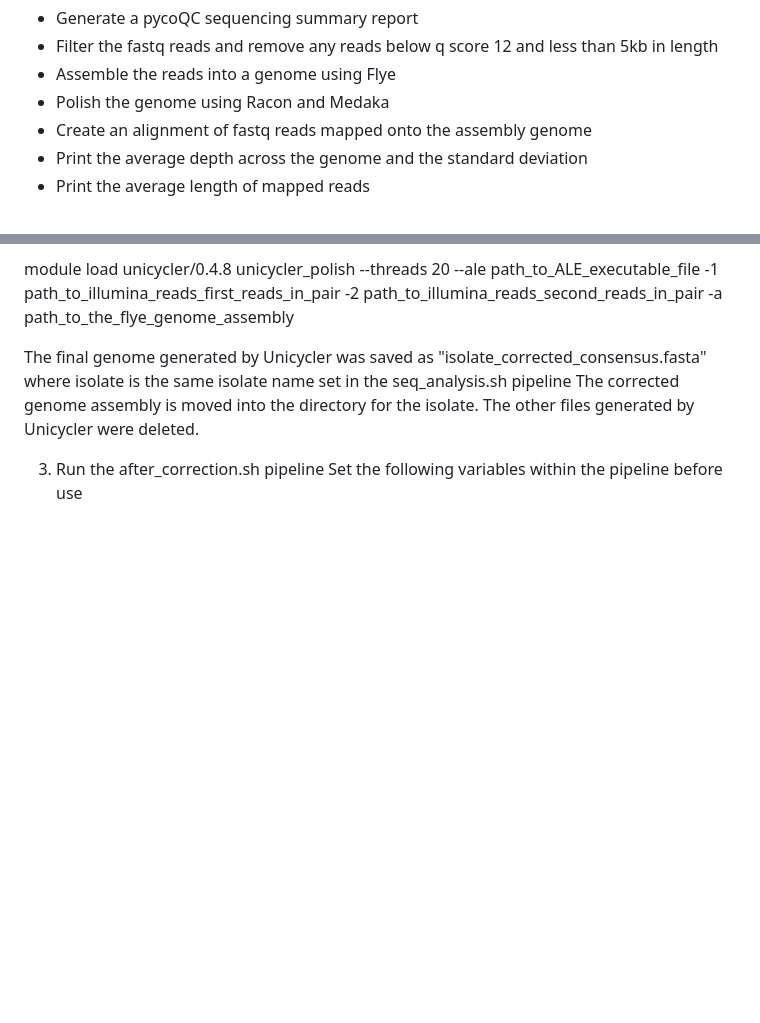
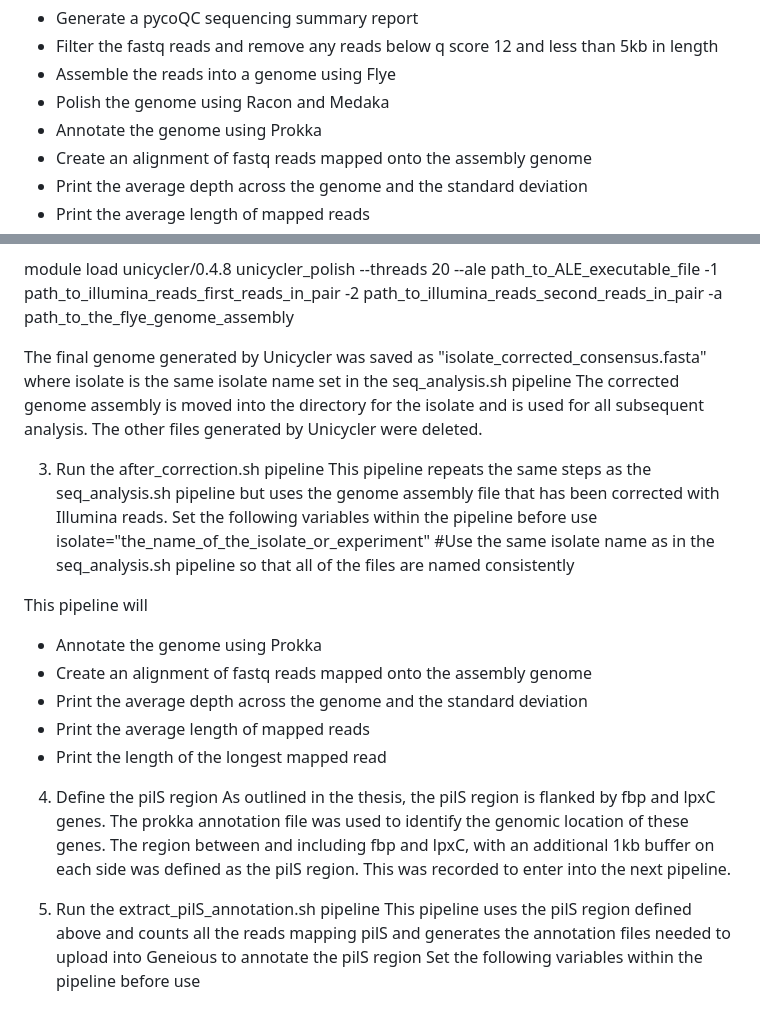
Before and after one commit to palomagea/Genomic-Organisation-of-Meningococcal-pilS-in-Carriage-and-Disease, a Markdown page: README.md, 2 parts joined by grey strips. Drawn GitHub-style; blank space fills up the shorter version.

```diff
--- a/README.md
+++ b/README.md
@@ -18,6 +18,7 @@ This pipeline will
 - Filter the fastq reads and remove any reads below q score 12 and less than 5kb in length
 - Assemble the reads into a genome using Flye
 - Polish the genome using Racon and Medaka
+- Annotate the genome using Prokka
 - Create an alignment of fastq reads mapped onto the assembly genome
 - Print the average depth across the genome and the standard deviation
 - Print the average length of mapped reads
@@ -33,7 +34,24 @@ module load unicycler/0.4.8
 unicycler_polish --threads 20 --ale path_to_ALE_executable_file -1 path_to_illumina_reads_first_reads_in_pair -2 path_to_illumina_reads_second_reads_in_pair -a path_to_the_flye_genome_assembly
 
 The final genome generated by Unicycler was saved as "isolate_corrected_consensus.fasta" where isolate is the same isolate name set in the seq_analysis.sh pipeline
-The corrected genome assembly is moved into the directory for the isolate. The other files generated by Unicycler were deleted.
+The corrected genome assembly is moved into the directory for the isolate and is used for all subsequent analysis. The other files generated by Unicycler were deleted.
 
 3. Run the after_correction.sh pipeline
+This pipeline repeats the same steps as the seq_analysis.sh pipeline but uses the genome assembly file that has been corrected with Illumina reads.
 Set the following variables within the pipeline before use
+isolate="the_name_of_the_isolate_or_experiment" #Use the same isolate name as in the seq_analysis.sh pipeline so that all of the files are named consistently
+
+This pipeline will
+- Annotate the genome using Prokka
+- Create an alignment of fastq reads mapped onto the assembly genome
+- Print the average depth across the genome and the standard deviation
+- Print the average length of mapped reads
+- Print the length of the longest mapped read
+
+4. Define the pilS region
+As outlined in the thesis, the pilS region is flanked by fbp and lpxC genes. The prokka annotation file was used to identify the genomic location of these genes.
+The region between and including fbp and lpxC, with an additional 1kb buffer on each side was defined as the pilS region. This was recorded to enter into the next pipeline.
+
+5. Run the extract_pilS_annotation.sh pipeline
+This pipeline uses the pilS region defined above and counts all the reads mapping pilS and generates the annotation files needed to upload into Geneious to annotate the pilS region
+Set the following variables within the pipeline before use
```
